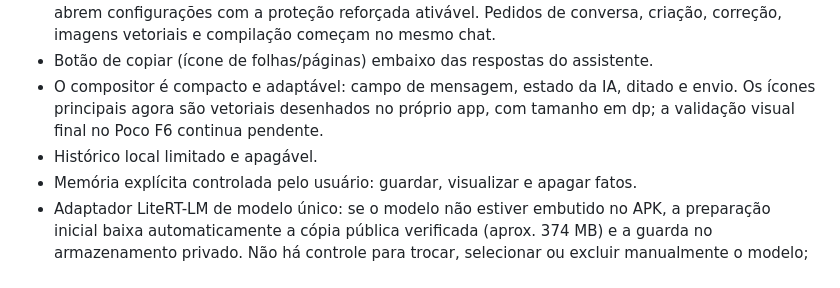
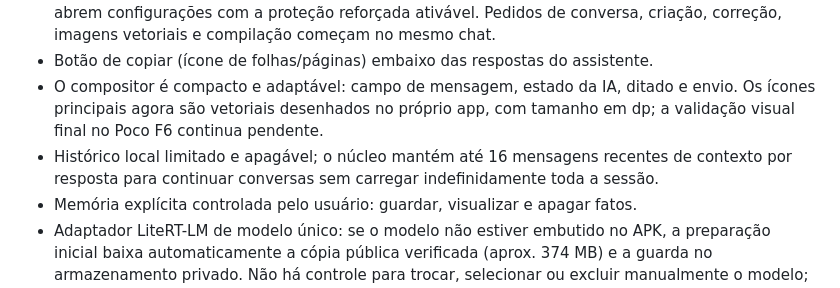
Before and after one commit to ar2233789-oss/Kellvyn, a Markdown page: README.md, the part around the change. Rendered like a GitHub page.

Commit message:
Document longer local conversation context

```diff
--- a/README.md
+++ b/README.md
@@ -7,7 +7,7 @@ Kellvyn IA é um aplicativo Android nativo em Kotlin/Jetpack Compose, em desenvo
 - Interface nativa preta/esmeralda: tela principal dedicada ao chat, cabeçalho compacto, mensagens organizadas e compositor próximo ao rodapé. O hambúrguer abre o histórico de conversas; o atalho Apps/APKs no cabeçalho abre o catálogo diretamente; o menu de ferramentas reúne anexos, códigos guardados, terminal Android independente, memória e assistente flutuante; os três pontos abrem configurações com a proteção reforçada ativável. Pedidos de conversa, criação, correção, imagens vetoriais e compilação começam no mesmo chat.
 - Botão de copiar (ícone de folhas/páginas) embaixo das respostas do assistente.
 - O compositor é compacto e adaptável: campo de mensagem, estado da IA, ditado e envio. Os ícones principais agora são vetoriais desenhados no próprio app, com tamanho em dp; a validação visual final no Poco F6 continua pendente.
-- Histórico local limitado e apagável.
+- Histórico local limitado e apagável; o núcleo mantém até 16 mensagens recentes de contexto por resposta para continuar conversas sem carregar indefinidamente toda a sessão.
 - Memória explícita controlada pelo usuário: guardar, visualizar e apagar fatos.
 - Adaptador LiteRT-LM de modelo único: se o modelo não estiver embutido no APK, a preparação inicial baixa automaticamente a cópia pública verificada (aprox. 374 MB) e a guarda no armazenamento privado. Não há controle para trocar, selecionar ou excluir manualmente o modelo; depois da preparação automática única, a inferência ocorre localmente, sem enviar prompts para um provedor externo.
 - O chat usa somente o motor local; não há provedor externo de IA ou tela de configuração de endpoint. As ferramentas de internet só são usadas quando a mensagem pede explicitamente uma pesquisa ou ação sobre um link.
```
